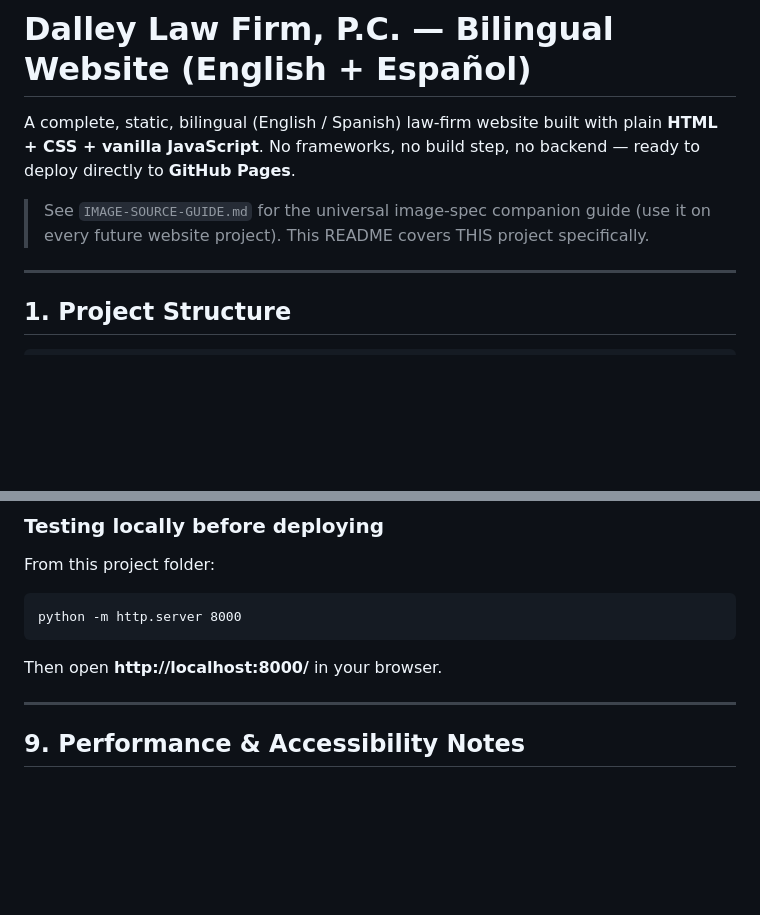
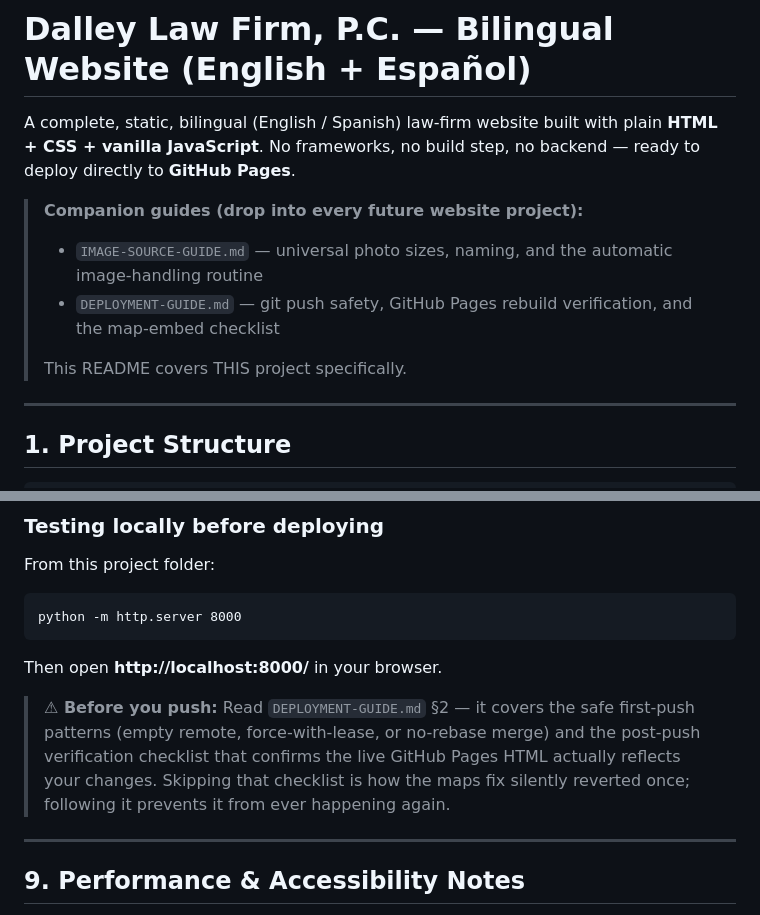
Before and after one commit to victorsystemscorp/Dalley_Law_Firm_Public_Website, a Markdown page: README.md, 2 parts joined by grey strips. Rendered like a GitHub page; blank space fills up the shorter version.

Commit message:
Add DEPLOYMENT-GUIDE.md and reference it from README (prevents silent git push reverts)

````diff
--- a/README.md
+++ b/README.md
@@ -4,9 +4,11 @@ A complete, static, bilingual (English / Spanish) law-firm website built with
 plain **HTML + CSS + vanilla JavaScript**. No frameworks, no build step, no
 backend — ready to deploy directly to **GitHub Pages**.
 
-> See `IMAGE-SOURCE-GUIDE.md` for the universal image-spec companion guide
-> (use it on every future website project). This README covers THIS project
-> specifically.
+> **Companion guides (drop into every future website project):**
+> - `IMAGE-SOURCE-GUIDE.md` — universal photo sizes, naming, and the automatic image-handling routine
+> - `DEPLOYMENT-GUIDE.md` — git push safety, GitHub Pages rebuild verification, and the map-embed checklist
+>
+> This README covers THIS project specifically.
 
 ---
 
@@ -257,6 +259,12 @@ python -m http.server 8000
 ```
 Then open **http://localhost:8000/** in your browser.
 
+> **⚠ Before you push:** Read `DEPLOYMENT-GUIDE.md` §2 — it covers the safe
+> first-push patterns (empty remote, force-with-lease, or no-rebase merge) and
+> the post-push verification checklist that confirms the live GitHub Pages HTML
+> actually reflects your changes. Skipping that checklist is how the maps fix
+> silently reverted once; following it prevents it from ever happening again.
+
 ---
 
 ## 9. Performance & Accessibility Notes
````
Also changed, not shown: DEPLOYMENT-GUIDE.md (added, +261 -0 lines).
